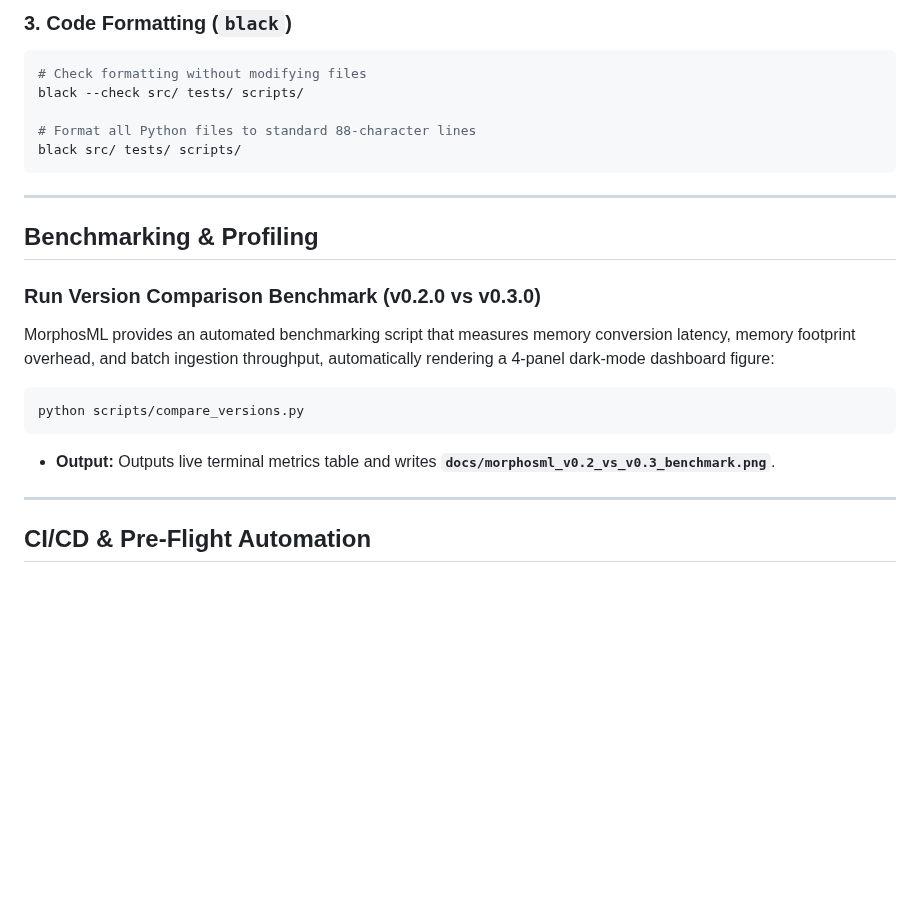
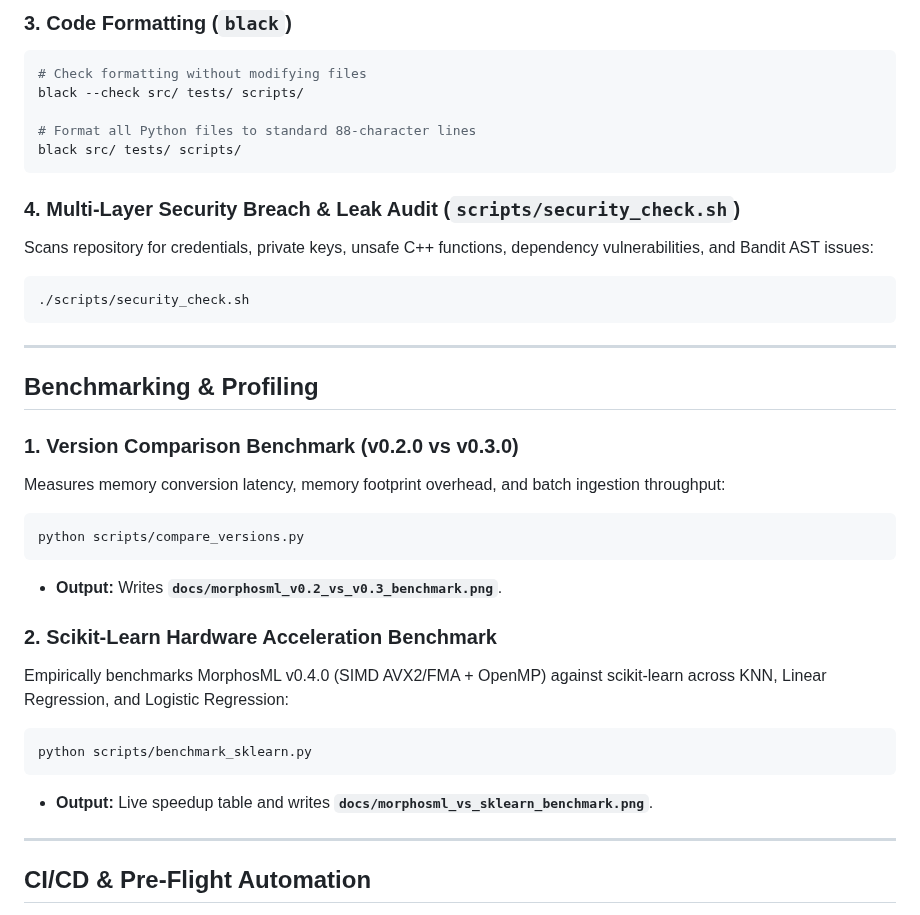
Before and after one commit to MorphosML/MorphosML, a Markdown page: docs/cli_commands.md, the part around the change. GitHub-like rendering; blank space fills up the shorter version.

````diff
--- a/docs/cli_commands.md
+++ b/docs/cli_commands.md
@@ -121,16 +121,29 @@ black --check src/ tests/ scripts/
 black src/ tests/ scripts/
 ```
 
+### 4. Multi-Layer Security Breach & Leak Audit (`scripts/security_check.sh`)
+Scans repository for credentials, private keys, unsafe C++ functions, dependency vulnerabilities, and Bandit AST issues:
+```bash
+./scripts/security_check.sh
+```
+
 ---
 
 ## Benchmarking & Profiling
 
-### Run Version Comparison Benchmark (v0.2.0 vs v0.3.0)
-MorphosML provides an automated benchmarking script that measures memory conversion latency, memory footprint overhead, and batch ingestion throughput, automatically rendering a 4-panel dark-mode dashboard figure:
+### 1. Version Comparison Benchmark (v0.2.0 vs v0.3.0)
+Measures memory conversion latency, memory footprint overhead, and batch ingestion throughput:
 ```bash
 python scripts/compare_versions.py
 ```
-- **Output:** Outputs live terminal metrics table and writes **`docs/morphosml_v0.2_vs_v0.3_benchmark.png`**.
+- **Output:** Writes **`docs/morphosml_v0.2_vs_v0.3_benchmark.png`**.
+
+### 2. Scikit-Learn Hardware Acceleration Benchmark
+Empirically benchmarks MorphosML v0.4.0 (SIMD AVX2/FMA + OpenMP) against scikit-learn across KNN, Linear Regression, and Logistic Regression:
+```bash
+python scripts/benchmark_sklearn.py
+```
+- **Output:** Live speedup table and writes **`docs/morphosml_vs_sklearn_benchmark.png`**.
 
 ---
 
````
Also changed, not shown: README.md (+27 -14 lines), docs/morphosml_vs_sklearn_benchmark.png, 14 other files.
